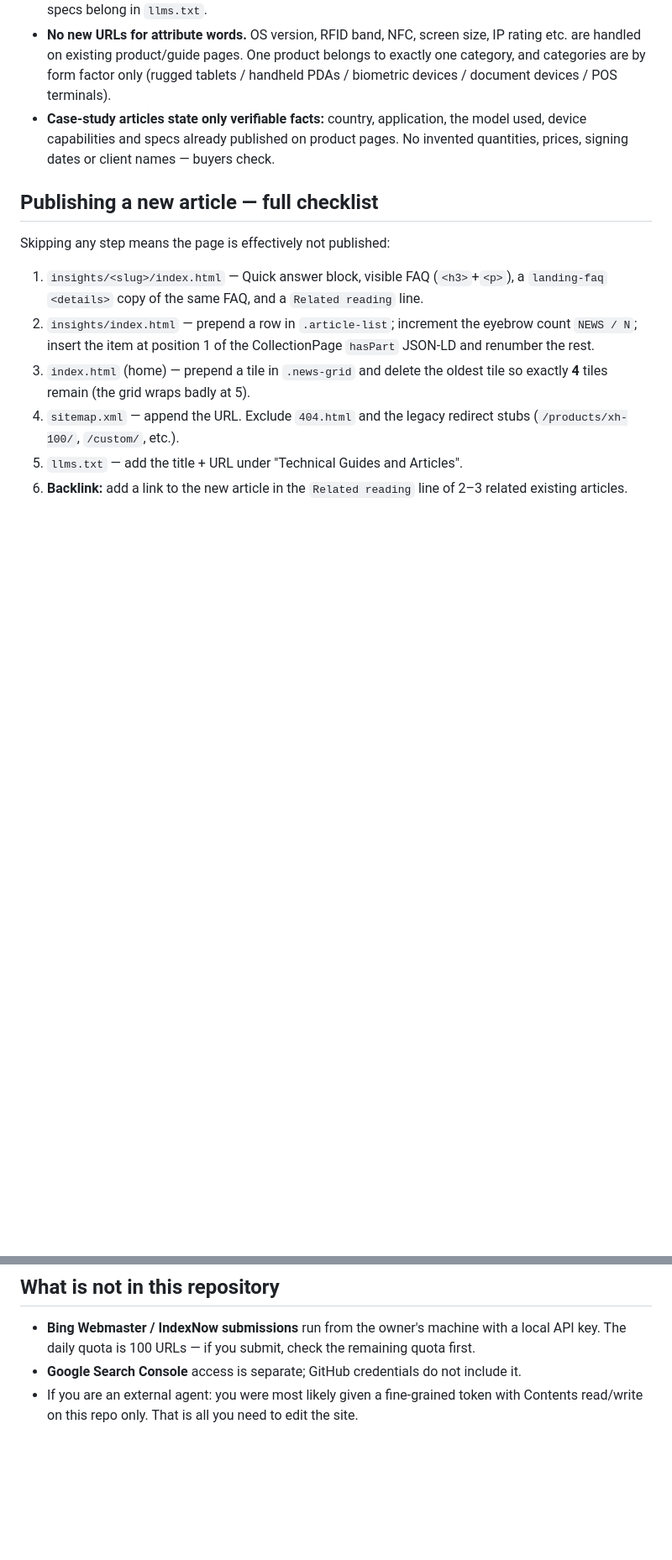
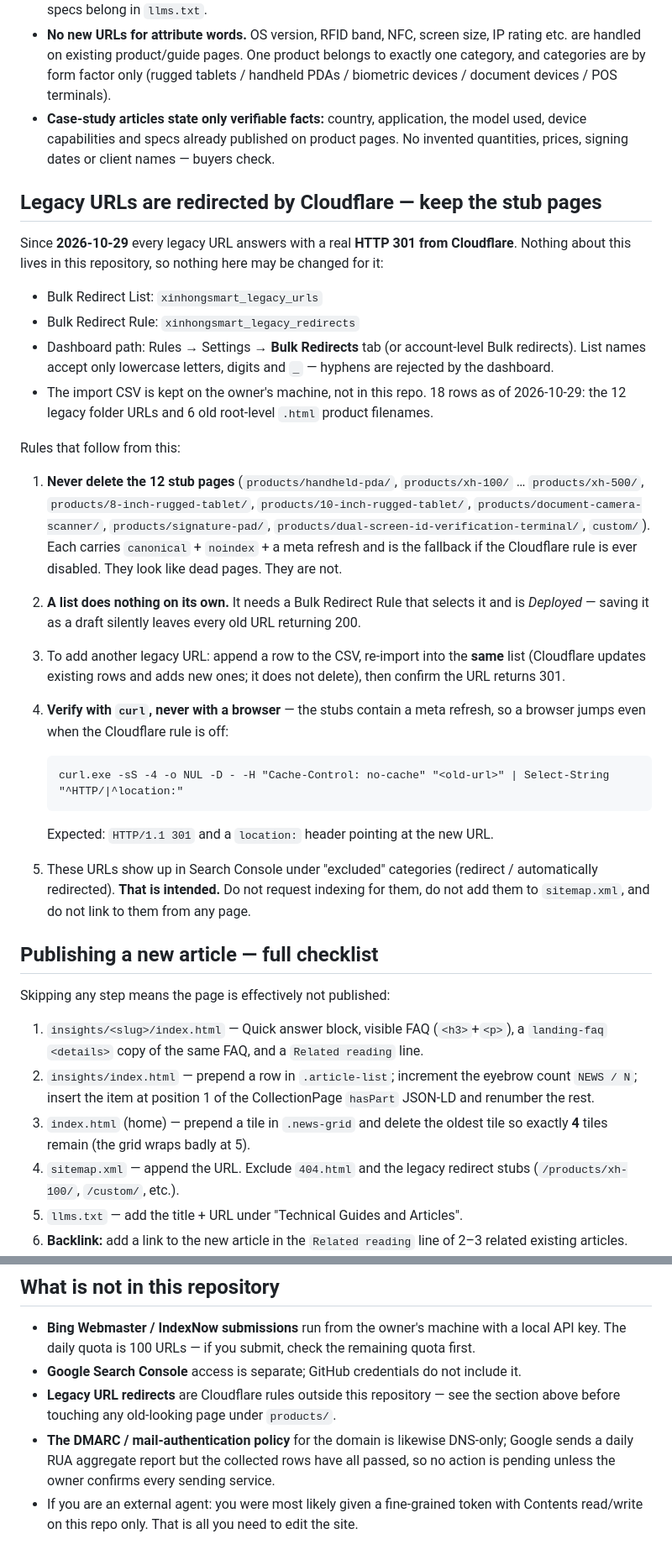
Before and after one commit to wuhai5502-design/xinhongsmart, a Markdown page: AGENTS.md, 2 parts joined by grey strips. Shown at 84% size. Drawn GitHub-style; blank space fills up the shorter version.

Commit message:
Document the Cloudflare ownership of legacy URL redirects in AGENTS.md
The 18 legacy addresses now answer with real HTTP 301 from Cloudflare instead of the meta-refresh stubs, and an external agent reading only this repository has no way to know that. Without this note the natural reaction to twelve pages that look dead and are excluded from the index is to delete them, which would turn every old link into a 404 and cut off whatever equity those addresses carry. The section records the list and rule names, the dashboard restrictions, that a list needs a deployed rule to do anything, why verification must be done with curl rather than a browser, and how to extend it. It also notes the mail-authentication state so nobody assumes the aggregate reports need action.

````diff
--- a/AGENTS.md
+++ b/AGENTS.md
@@ -58,6 +58,44 @@ incidents; reversing them silently is how problems come back.
   used, device capabilities and specs already published on product pages. No invented
   quantities, prices, signing dates or client names — buyers check.
 
+## Legacy URLs are redirected by Cloudflare — keep the stub pages
+
+Since **2026-10-29** every legacy URL answers with a real **HTTP 301 from Cloudflare**.
+Nothing about this lives in this repository, so nothing here may be changed for it:
+
+- Bulk Redirect List: `xinhongsmart_legacy_urls`
+- Bulk Redirect Rule: `xinhongsmart_legacy_redirects`
+- Dashboard path: Rules → Settings → **Bulk Redirects** tab (or account-level Bulk
+  redirects). List names accept only lowercase letters, digits and `_` — hyphens are
+  rejected by the dashboard.
+- The import CSV is kept on the owner's machine, not in this repo. 18 rows as of
+  2026-10-29: the 12 legacy folder URLs and 6 old root-level `.html` product filenames.
+
+Rules that follow from this:
+
+1. **Never delete the 12 stub pages** (`products/handheld-pda/`, `products/xh-100/` …
+   `products/xh-500/`, `products/8-inch-rugged-tablet/`,
+   `products/10-inch-rugged-tablet/`, `products/document-camera-scanner/`,
+   `products/signature-pad/`, `products/dual-screen-id-verification-terminal/`,
+   `custom/`). Each carries `canonical` + `noindex` + a meta refresh and is the fallback
+   if the Cloudflare rule is ever disabled. They look like dead pages. They are not.
+2. **A list does nothing on its own.** It needs a Bulk Redirect Rule that selects it and
+   is *Deployed* — saving it as a draft silently leaves every old URL returning 200.
+3. To add another legacy URL: append a row to the CSV, re-import into the **same** list
+   (Cloudflare updates existing rows and adds new ones; it does not delete), then confirm
+   the URL returns 301.
+4. **Verify with `curl`, never with a browser** — the stubs contain a meta refresh, so a
+   browser jumps even when the Cloudflare rule is off:
+
+   ```
+   curl.exe -sS -4 -o NUL -D - -H "Cache-Control: no-cache" "<old-url>" | Select-String "^HTTP/|^location:"
+   ```
+
+   Expected: `HTTP/1.1 301` and a `location:` header pointing at the new URL.
+5. These URLs show up in Search Console under "excluded" categories (redirect /
+   automatically redirected). **That is intended.** Do not request indexing for them, do
+   not add them to `sitemap.xml`, and do not link to them from any page.
+
 ## Publishing a new article — full checklist
 
 Skipping any step means the page is effectively not published:
@@ -92,5 +130,10 @@ Skipping any step means the page is effectively not published:
 - **Bing Webmaster / IndexNow submissions** run from the owner's machine with a local API
   key. The daily quota is 100 URLs — if you submit, check the remaining quota first.
 - **Google Search Console** access is separate; GitHub credentials do not include it.
+- **Legacy URL redirects** are Cloudflare rules outside this repository — see the
+  section above before touching any old-looking page under `products/`.
+- **The DMARC / mail-authentication policy** for the domain is likewise DNS-only; Google
+  sends a daily RUA aggregate report but the collected rows have all passed, so no action
+  is pending unless the owner confirms every sending service.
 - If you are an external agent: you were most likely given a fine-grained token with
    Contents read/write on this repo only. That is all you need to edit the site.
````
